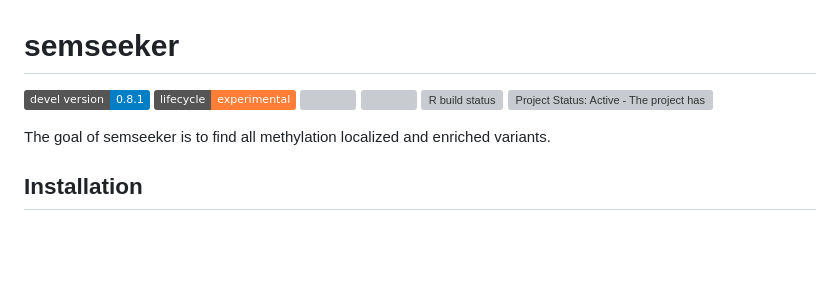
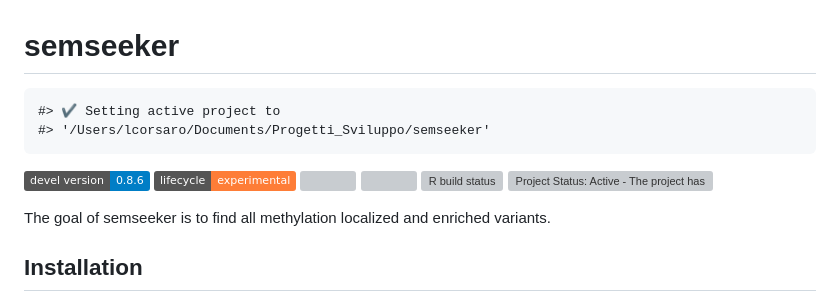
Before and after one commit to drake69/semseeker, a Markdown page: README.md, the part around the change. GitHub-like rendering; badges without logos; blank space fills up the shorter version; grey boxes are pictures that could not be loaded.

Commit message:
reame updated

```diff
--- a/README.md
+++ b/README.md
@@ -5,7 +5,10 @@
 
 <!-- badges: start -->
 
-[![](https://img.shields.io/badge/devel%20version-0.8.1-blue.svg)](https://github.com/drake69/semseeker)
+    #> ✔ Setting active project to
+    #> '/Users/lcorsaro/Documents/Progetti_Sviluppo/semseeker'
+
+[![](https://img.shields.io/badge/devel%20version-0.8.6-blue.svg)](https://github.com/drake69/semseeker)
 [![](https://img.shields.io/badge/lifecycle-experimental-orange.svg)](https://lifecycle.r-lib.org/articles/stages.html#experimental)
 [![](https://codecov.io/gh/drake69/semseeker/branch/main/graph/badge.svg)](https://codecov.io/gh/drake69/semseeker)
 [![](https://img.shields.io/github/last-commit/drake69/semseeker.svg)](https://github.com/drake69/semseeker/commits/main)
```
